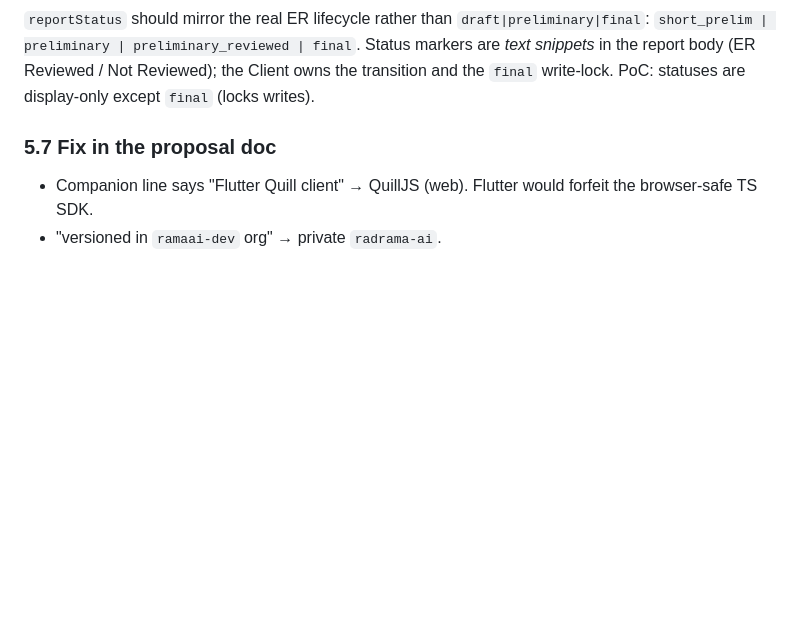
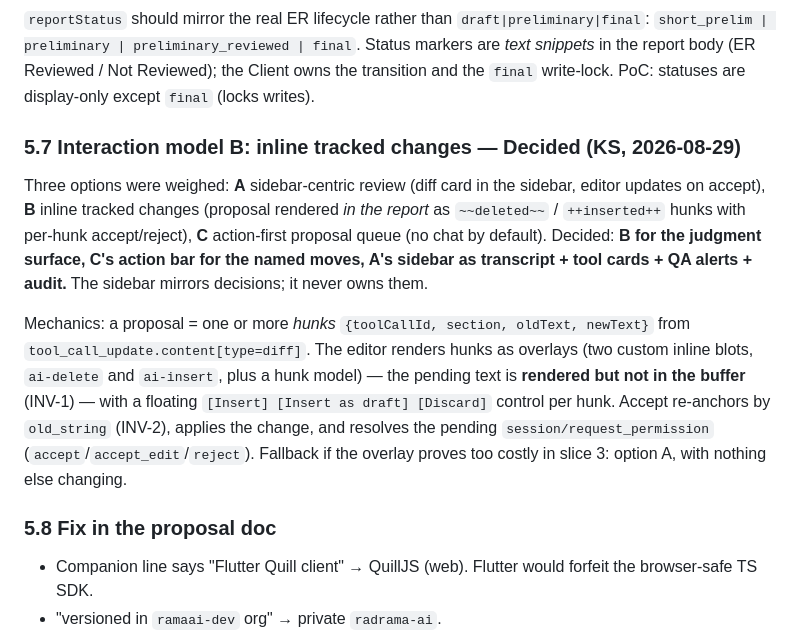
Before and after one commit to Lightbridge-KS/acp-rad-demo, a Markdown page: docs/design/acp-rad-poc-spec.md, the part around one of its changes. GitHub-like rendering; blank space fills up the shorter version.

```diff
--- a/docs/design/acp-rad-poc-spec.md
+++ b/docs/design/acp-rad-poc-spec.md
@@ -219,7 +245,13 @@ The real templates (`_temp/reports/`) use `**LABEL:** text` lines, a blank line
 ### 5.6 Report lifecycle from the snippets
 `reportStatus` should mirror the real ER lifecycle rather than `draft|preliminary|final`: `short_prelim | preliminary | preliminary_reviewed | final`. Status markers are *text snippets* in the report body (ER Reviewed / Not Reviewed); the Client owns the transition and the `final` write-lock. PoC: statuses are display-only except `final` (locks writes).
 
-### 5.7 Fix in the proposal doc
+### 5.7 Interaction model B: inline tracked changes — Decided (KS, 2026-08-29)
+
+Three options were weighed: **A** sidebar-centric review (diff card in the sidebar, editor updates on accept), **B** inline tracked changes (proposal rendered *in the report* as `~~deleted~~` / `++inserted++` hunks with per-hunk accept/reject), **C** action-first proposal queue (no chat by default). Decided: **B for the judgment surface, C's action bar for the named moves, A's sidebar as transcript + tool cards + QA alerts + audit.** The sidebar mirrors decisions; it never owns them.
+
+Mechanics: a proposal = one or more *hunks* `{toolCallId, section, oldText, newText}` from `tool_call_update.content[type=diff]`. The editor renders hunks as overlays (two custom inline blots, `ai-delete` and `ai-insert`, plus a hunk model) — the pending text is **rendered but not in the buffer** (INV-1) — with a floating `[Insert] [Insert as draft] [Discard]` control per hunk. Accept re-anchors by `old_string` (INV-2), applies the change, and resolves the pending `session/request_permission` (`accept`/`accept_edit`/`reject`). Fallback if the overlay proves too costly in slice 3: option A, with nothing else changing.
+
+### 5.8 Fix in the proposal doc
 - Companion line says "Flutter Quill client" → QuillJS (web). Flutter would forfeit the browser-safe TS SDK.
 - "versioned in `ramaai-dev` org" → private `radrama-ai`.
 - `-32010` returned to `fs/write_text_file` on rejection: keep, but note it is the *fallback* path (§3.1).
```
Also changed, not shown: other parts of docs/design/acp-rad-poc-spec.md (+26 -0 lines).
